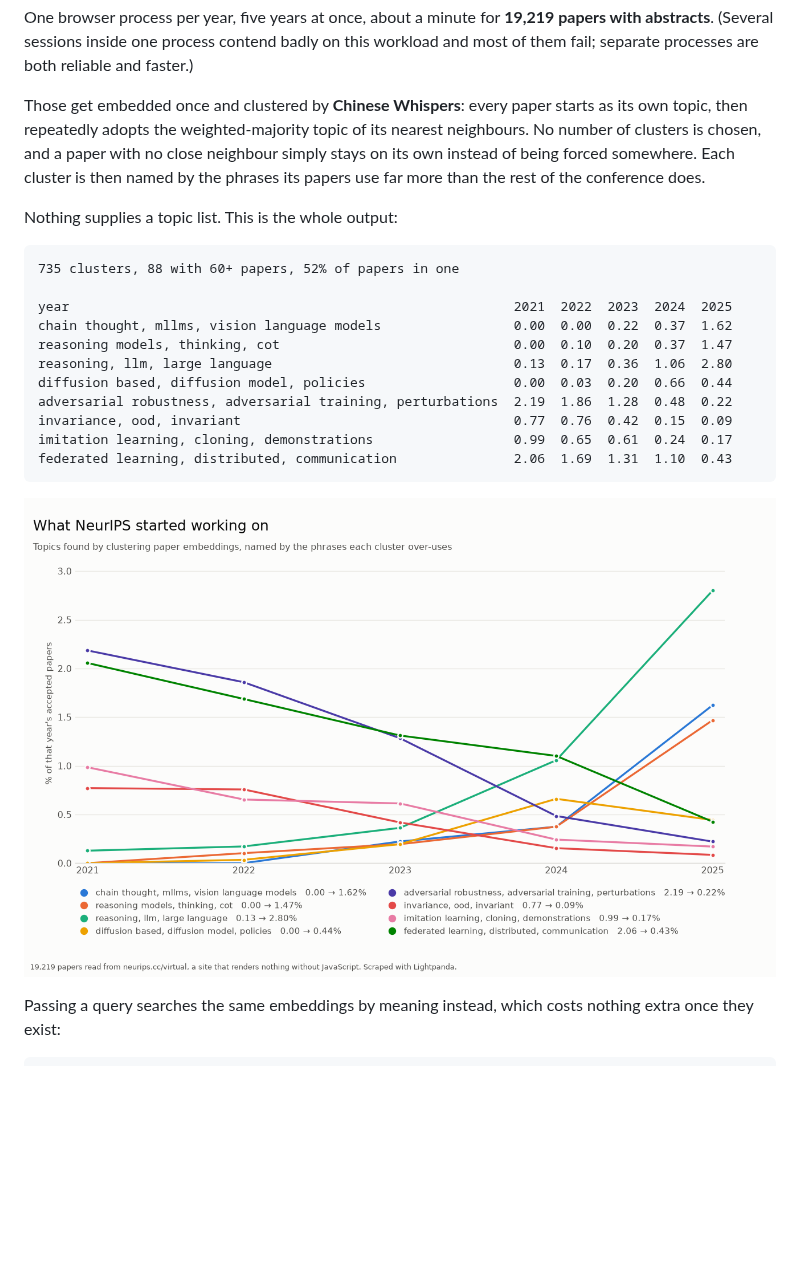
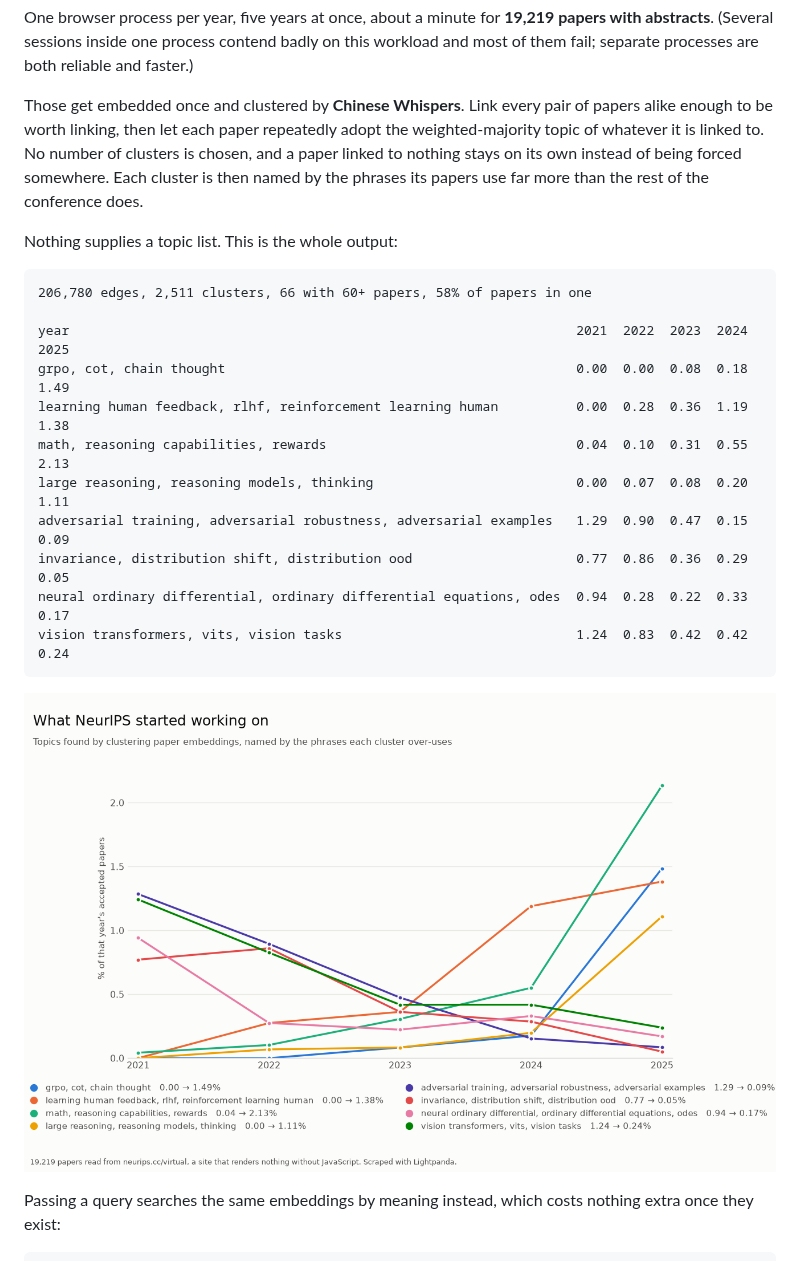
Before and after one commit to lightpanda-io/lightpanda-python, a Markdown page: examples/README.md, the part around one of its changes. Drawn GitHub-style; pictures changed too: examples/neurips_topics.png; blank space fills up the shorter version.

````diff
--- a/examples/README.md
+++ b/examples/README.md
@@ -94,27 +94,27 @@ papers with abstracts**. (Several sessions inside one process contend badly on
 this workload and most of them fail; separate processes are both reliable and
 faster.)
 
-Those get embedded once and clustered by **Chinese Whispers**: every paper
-starts as its own topic, then repeatedly adopts the weighted-majority topic of
-its nearest neighbours. No number of clusters is chosen, and a paper with no
-close neighbour simply stays on its own instead of being forced somewhere. Each
-cluster is then named by the phrases its papers use far more than the rest of
-the conference does.
+Those get embedded once and clustered by **Chinese Whispers**. Link every pair
+of papers alike enough to be worth linking, then let each paper repeatedly adopt
+the weighted-majority topic of whatever it is linked to. No number of clusters
+is chosen, and a paper linked to nothing stays on its own instead of being
+forced somewhere. Each cluster is then named by the phrases its papers use far
+more than the rest of the conference does.
 
 Nothing supplies a topic list. This is the whole output:
 
 ```
-735 clusters, 88 with 60+ papers, 52% of papers in one
+206,780 edges, 2,511 clusters, 66 with 60+ papers, 58% of papers in one
 
-year                                                         2021  2022  2023  2024  2025
-chain thought, mllms, vision language models                 0.00  0.00  0.22  0.37  1.62
-reasoning models, thinking, cot                              0.00  0.10  0.20  0.37  1.47
-reasoning, llm, large language                               0.13  0.17  0.36  1.06  2.80
-diffusion based, diffusion model, policies                   0.00  0.03  0.20  0.66  0.44
-adversarial robustness, adversarial training, perturbations  2.19  1.86  1.28  0.48  0.22
-invariance, ood, invariant                                   0.77  0.76  0.42  0.15  0.09
-imitation learning, cloning, demonstrations                  0.99  0.65  0.61  0.24  0.17
-federated learning, distributed, communication               2.06  1.69  1.31  1.10  0.43
+year                                                                 2021  2022  2023  2024  2025
+grpo, cot, chain thought                                             0.00  0.00  0.08  0.18  1.49
+learning human feedback, rlhf, reinforcement learning human          0.00  0.28  0.36  1.19  1.38
+math, reasoning capabilities, rewards                                0.04  0.10  0.31  0.55  2.13
+large reasoning, reasoning models, thinking                          0.00  0.07  0.08  0.20  1.11
+adversarial training, adversarial robustness, adversarial examples   1.29  0.90  0.47  0.15  0.09
+invariance, distribution shift, distribution ood                     0.77  0.86  0.36  0.29  0.05
+neural ordinary differential, ordinary differential equations, odes  0.94  0.28  0.22  0.33  0.17
+vision transformers, vits, vision tasks                              1.24  0.83  0.42  0.42  0.24
 ```
 
 ![neurips_topics.png](neurips_topics.png)
````
Also changed, not shown: other parts of examples/README.md (+29 -6 lines), 1 other file.
